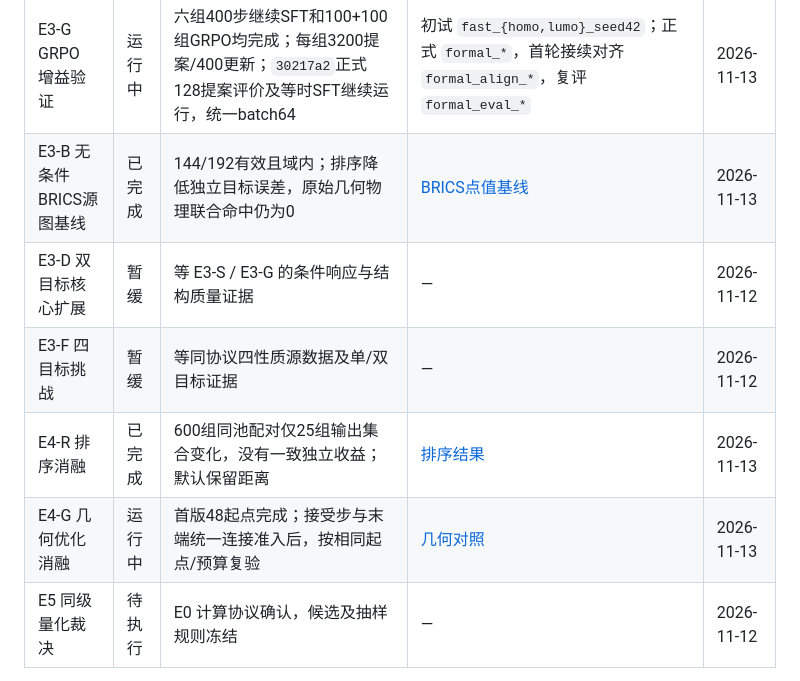
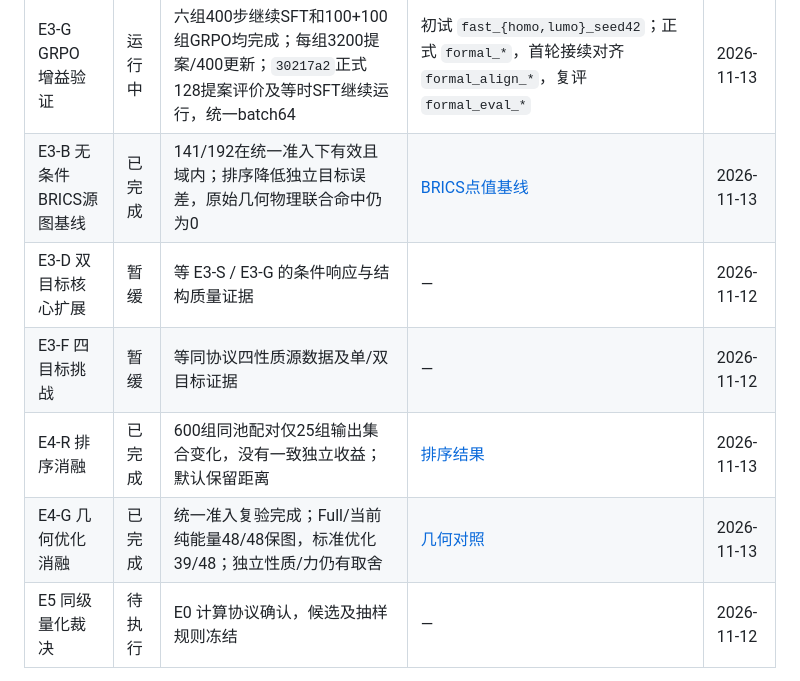
Before and after one commit to ShangChien/orbit3d, a Markdown page: docs/experiments.md, the part around the change. Drawn GitHub-style.

Commit message:
Finalize shared-admission controls and retain all generated geometry evidence

```diff
--- a/docs/experiments.md
+++ b/docs/experiments.md
@@ -17,11 +17,11 @@
 | E2 先验小对照 | 已完成 | 相同2000步/192提案，drug 域内有效37、qm9为3；选择drug进入单目标训练 | [先验结果](experiments/oe62_prior_comparison_20261112.json) | 2026-11-12 |
 | E3-S 单目标主实验 | 运行中 | 六组HOMO/LUMO × seed42/43/44的5000步SFT均完成；初试及两个正式目标完成，余下正式128提案评价进行中 | 远程 `point_{homo,lumo}_seed42` | 2026-11-13 |
 | E3-G GRPO 增益验证 | 运行中 | 六组400步继续SFT和100+100组GRPO均完成；每组3200提案/400更新；`30217a2`正式128提案评价及等时SFT继续运行，统一batch64 | 初试 `fast_{homo,lumo}_seed42`；正式 `formal_*`，首轮接续对齐 `formal_align_*`，复评 `formal_eval_*` | 2026-11-13 |
-| E3-B 无条件BRICS源图基线 | 已完成 | 144/192有效且域内；排序降低独立目标误差，原始几何物理联合命中仍为0 | [BRICS点值基线](experiments/oe62_brics_point_pools_20261113.json) | 2026-11-13 |
+| E3-B 无条件BRICS源图基线 | 已完成 | 141/192在统一准入下有效且域内；排序降低独立目标误差，原始几何物理联合命中仍为0 | [BRICS点值基线](experiments/oe62_brics_point_pools_20261113.json) | 2026-11-13 |
 | E3-D 双目标核心扩展 | 暂缓 | 等 E3-S / E3-G 的条件响应与结构质量证据 | — | 2026-11-12 |
 | E3-F 四目标挑战 | 暂缓 | 等同协议四性质源数据及单/双目标证据 | — | 2026-11-12 |
 | E4-R 排序消融 | 已完成 | 600组同池配对仅25组输出集合变化，没有一致独立收益；默认保留距离 | [排序结果](experiments/oe62_ranking_20261113.json) | 2026-11-13 |
-| E4-G 几何优化消融 | 运行中 | 首版48起点完成；接受步与末端统一连接准入后，按相同起点/预算复验 | [几何对照](experiments/oe62_geometry_comparison_20261113.json) | 2026-11-13 |
+| E4-G 几何优化消融 | 已完成 | 统一准入复验完成；Full/当前纯能量48/48保图，标准优化39/48；独立性质/力仍有取舍 | [几何对照](experiments/oe62_geometry_comparison_20261113.json) | 2026-11-13 |
 | E5 同级量化裁决 | 待执行 | E0 计算协议确认，候选及抽样规则冻结 | — | 2026-11-12 |
 
 已完成的上一轮实验在下方单列，其结果不用于将上述新实验标为完成。
```
Also changed, not shown: docs/results.md (+10 -10 lines), docs/experiments/oe62_geometry_comparison_20261113.png, 10 other files.
